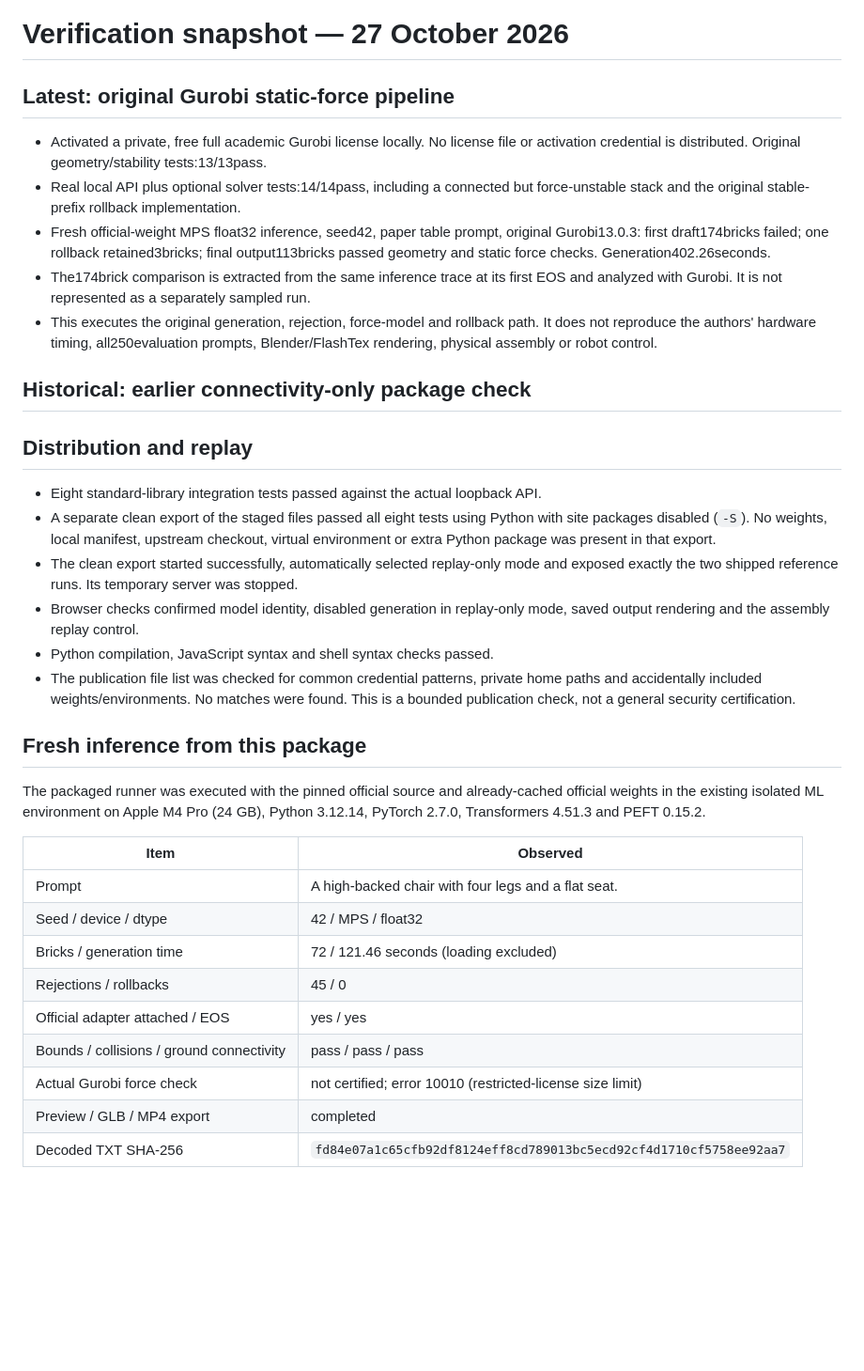
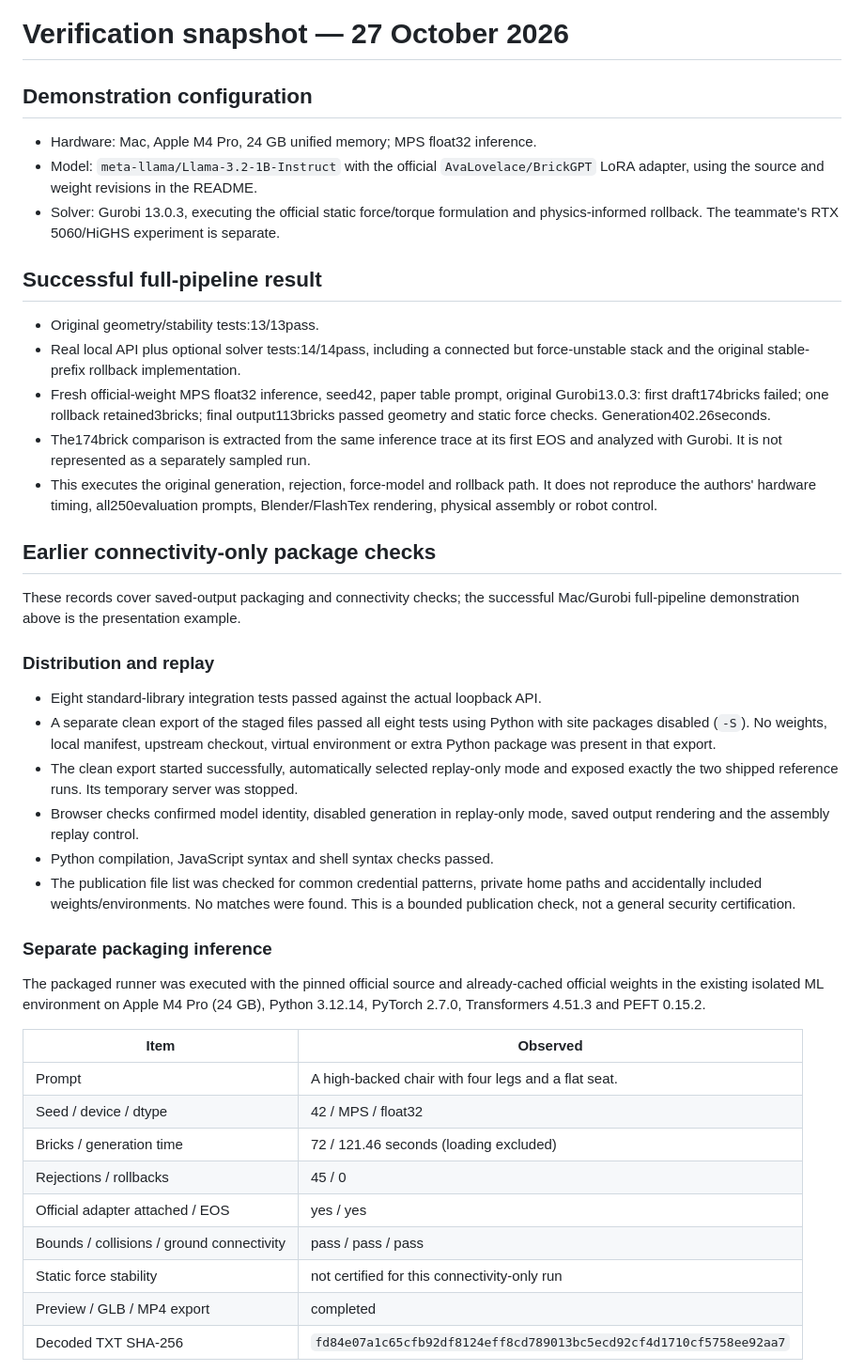
Before and after one commit to chao-hsiao/brickgpt-demo, a Markdown page: docs/validation.md, the part around the change. Shown at 94% size. Drawn GitHub-style; blank space fills up the shorter version.

```diff
--- a/docs/validation.md
+++ b/docs/validation.md
@@ -1,9 +1,16 @@
 # Verification snapshot — 27 October 2026
 
-## Latest: original Gurobi static-force pipeline
+## Demonstration configuration
 
-- Activated a private, free full academic Gurobi license locally. No license file or
-  activation credential is distributed. Original geometry/stability tests:13/13pass.
+- Hardware: Mac, Apple M4 Pro, 24 GB unified memory; MPS float32 inference.
+- Model: `meta-llama/Llama-3.2-1B-Instruct` with the official
+  `AvaLovelace/BrickGPT` LoRA adapter, using the source and weight revisions in the README.
+- Solver: Gurobi 13.0.3, executing the official static force/torque formulation
+  and physics-informed rollback. The teammate's RTX 5060/HiGHS experiment is separate.
+
+## Successful full-pipeline result
+
+- Original geometry/stability tests:13/13pass.
 - Real local API plus optional solver tests:14/14pass, including a connected but
   force-unstable stack and the original stable-prefix rollback implementation.
 - Fresh official-weight MPS float32 inference, seed42, paper table prompt, original
@@ -15,10 +22,12 @@
   It does not reproduce the authors' hardware timing, all250evaluation prompts,
   Blender/FlashTex rendering, physical assembly or robot control.
 
-## Historical: earlier connectivity-only package check
+## Earlier connectivity-only package checks
 
+These records cover saved-output packaging and connectivity checks; the successful
+Mac/Gurobi full-pipeline demonstration above is the presentation example.
 
-## Distribution and replay
+### Distribution and replay
 
 - Eight standard-library integration tests passed against the actual loopback API.
 - A separate clean export of the staged files passed all eight tests using Python
@@ -33,7 +42,7 @@
   paths and accidentally included weights/environments. No matches were found. This
   is a bounded publication check, not a general security certification.
 
-## Fresh inference from this package
+### Separate packaging inference
 
 The packaged runner was executed with the pinned official source and already-cached
 official weights in the existing isolated ML environment on Apple M4 Pro (24 GB),
@@ -47,7 +56,7 @@ Python 3.12.14, PyTorch 2.7.0, Transformers 4.51.3 and PEFT 0.15.2.
 | Rejections / rollbacks | 45 / 0 |
 | Official adapter attached / EOS | yes / yes |
 | Bounds / collisions / ground connectivity | pass / pass / pass |
-| Actual Gurobi force check | not certified; error 10010 (restricted-license size limit) |
+| Static force stability | not certified for this connectivity-only run |
 | Preview / GLB / MP4 export | completed |
 | Decoded TXT SHA-256 | `fd84e07a1c65cfb92df8124eff8cd789013bc5ecd92cf4d1710cf5758ee92aa7` |
 
```
Also changed, not shown: README.md (+24 -12 lines).
